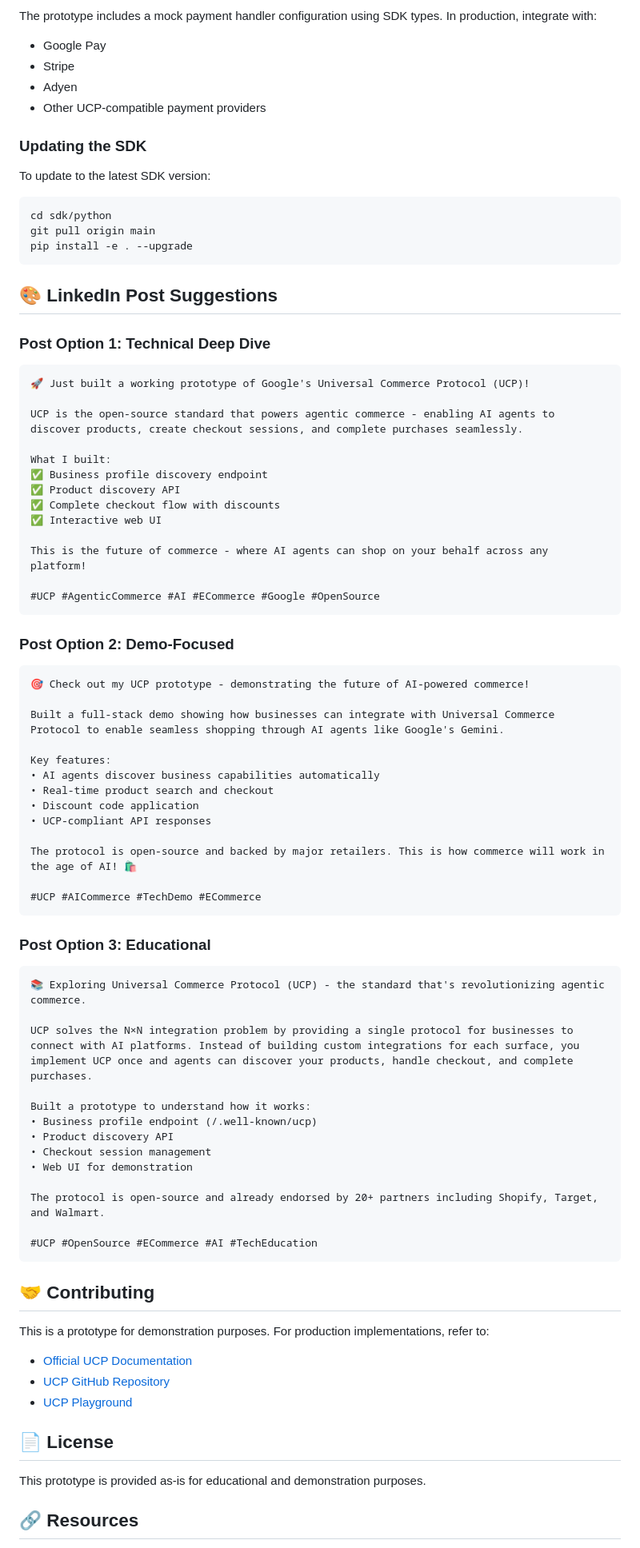
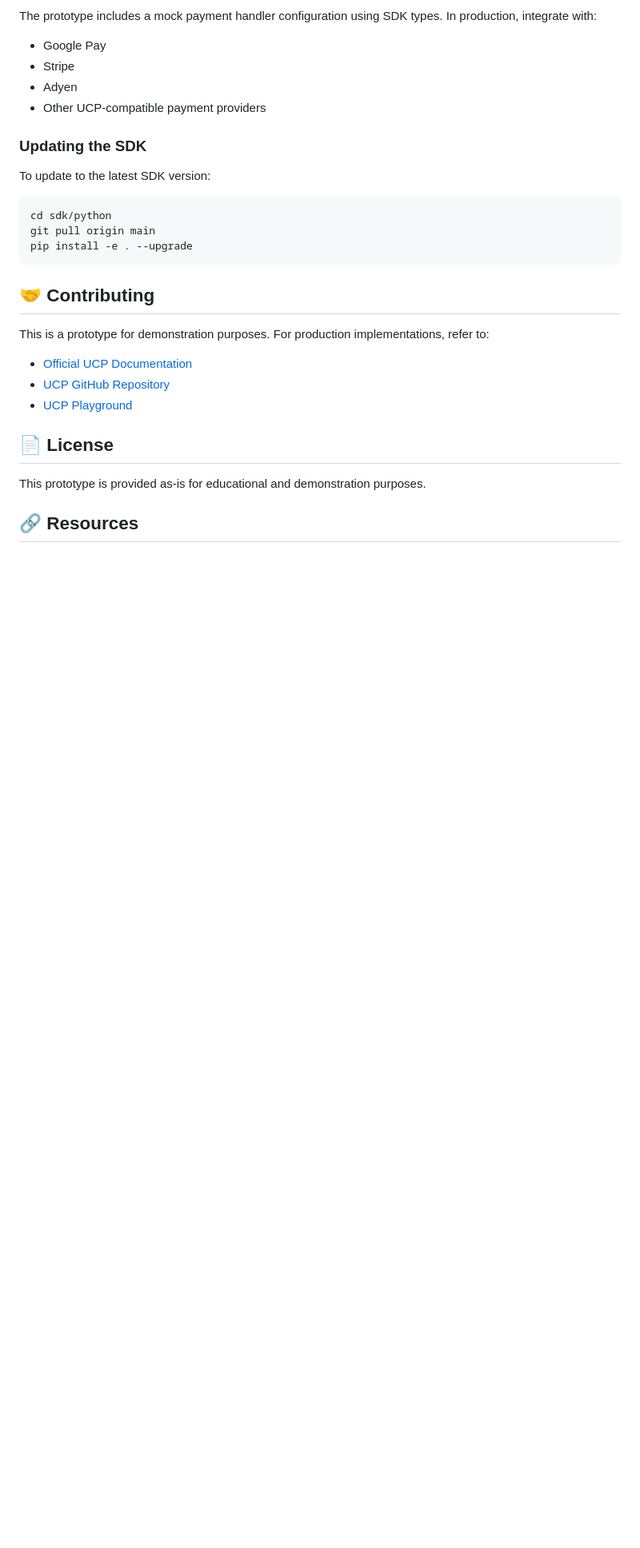
Before and after one commit to urpraveench/UCP_CommerceDemo, a Markdown page: README.md, the part around the change. Shown at 80% size. GitHub-like rendering; blank space fills up the shorter version.

````diff
--- a/README.md
+++ b/README.md
@@ -457,58 +457,7 @@ git pull origin main
 pip install -e . --upgrade
 ```
 
-## 🎨 LinkedIn Post Suggestions
 
-### Post Option 1: Technical Deep Dive
-```
-🚀 Just built a working prototype of Google's Universal Commerce Protocol (UCP)!
-
-UCP is the open-source standard that powers agentic commerce - enabling AI agents to discover products, create checkout sessions, and complete purchases seamlessly.
-
-What I built:
-✅ Business profile discovery endpoint
-✅ Product discovery API
-✅ Complete checkout flow with discounts
-✅ Interactive web UI
-
-This is the future of commerce - where AI agents can shop on your behalf across any platform!
-
-#UCP #AgenticCommerce #AI #ECommerce #Google #OpenSource
-```
-
-### Post Option 2: Demo-Focused
-```
-🎯 Check out my UCP prototype - demonstrating the future of AI-powered commerce!
-
-Built a full-stack demo showing how businesses can integrate with Universal Commerce Protocol to enable seamless shopping through AI agents like Google's Gemini.
-
-Key features:
-• AI agents discover business capabilities automatically
-• Real-time product search and checkout
-• Discount code application
-• UCP-compliant API responses
-
-The protocol is open-source and backed by major retailers. This is how commerce will work in the age of AI! 🛍️
-
-#UCP #AICommerce #TechDemo #ECommerce
-```
-
-### Post Option 3: Educational
-```
-📚 Exploring Universal Commerce Protocol (UCP) - the standard that's revolutionizing agentic commerce.
-
-UCP solves the N×N integration problem by providing a single protocol for businesses to connect with AI platforms. Instead of building custom integrations for each surface, you implement UCP once and agents can discover your products, handle checkout, and complete purchases.
-
-Built a prototype to understand how it works:
-• Business profile endpoint (/.well-known/ucp)
-• Product discovery API
-• Checkout session management
-• Web UI for demonstration
-
-The protocol is open-source and already endorsed by 20+ partners including Shopify, Target, and Walmart.
-
-#UCP #OpenSource #ECommerce #AI #TechEducation
-```
 
 ## 🤝 Contributing
 
````
